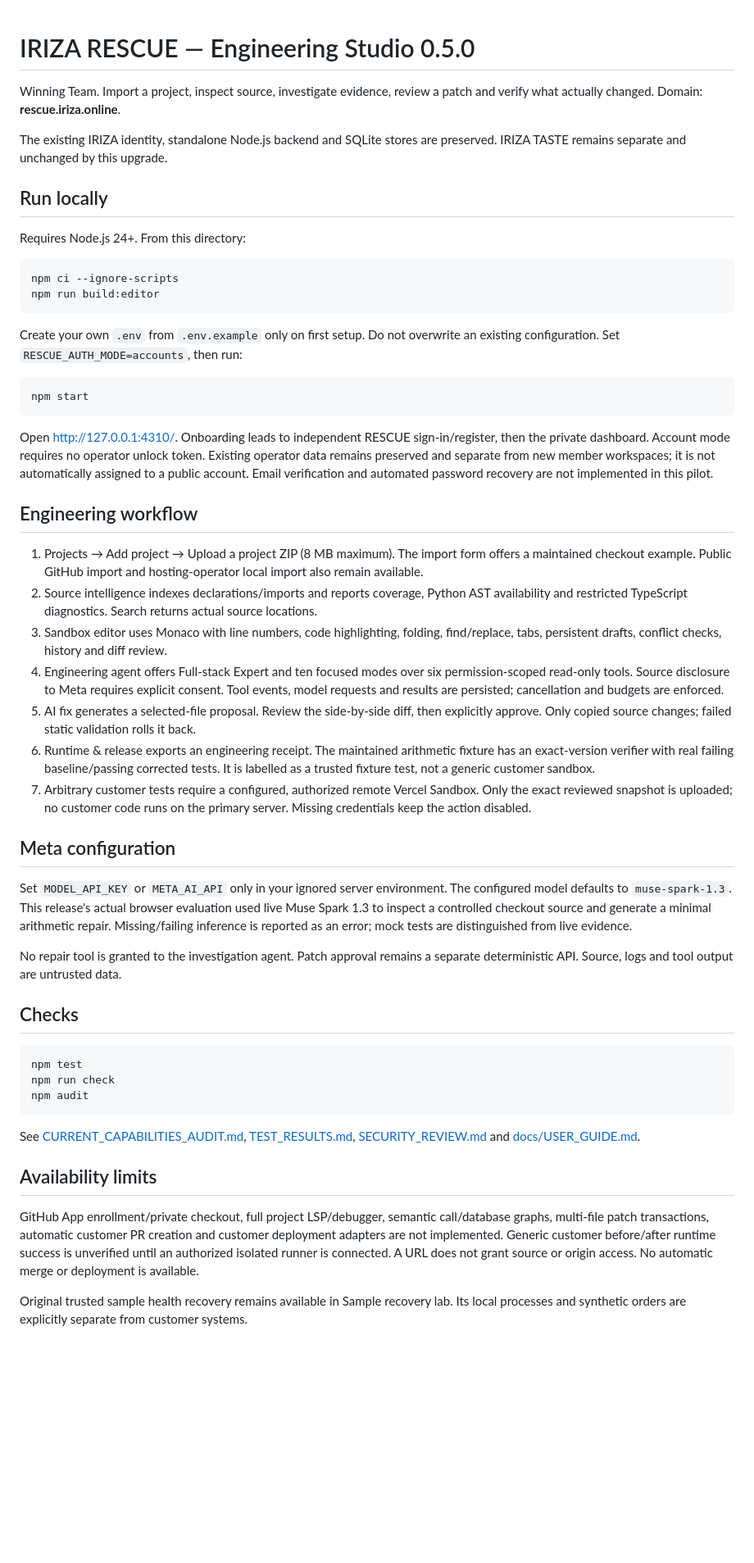
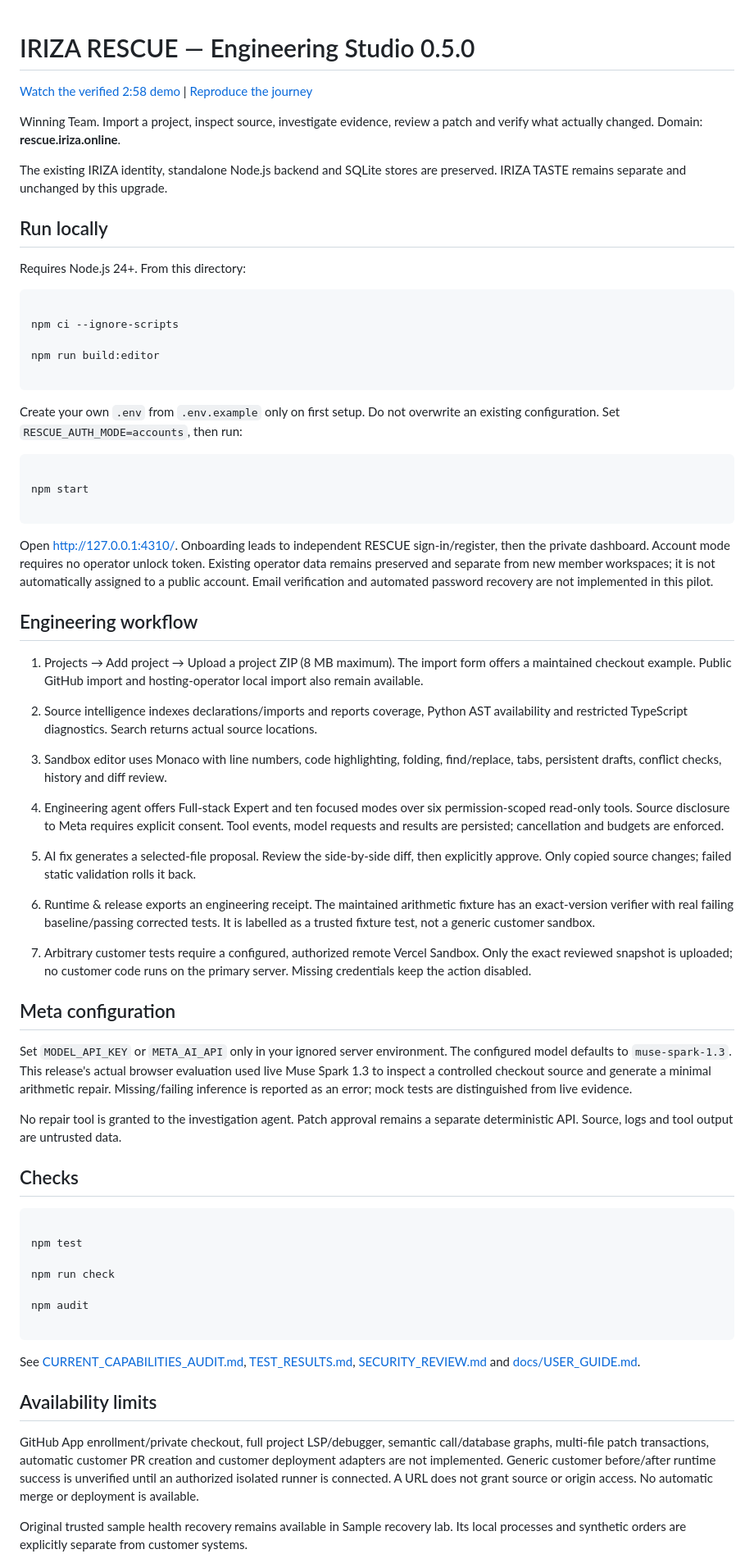
Before and after one commit to irizaonline-droid/IRIZA-RESCUE, a Markdown page: README.md, the part around one of its changes. Shown at 82% size. Rendered like a GitHub page; blank space fills up the shorter version.

Commit message:
docs: publish verified hackathon demo and reproduction guide

````diff
--- a/README.md
+++ b/README.md
@@ -1,54 +1,111 @@
 # IRIZA RESCUE — Engineering Studio 0.5.0
+
+
+
+[Watch the verified 2:58 demo](https://www.youtube.com/watch?v=4zTvm_lGqeE) | [Reproduce the journey](DEMO.md)
+
+
 
 Winning Team. Import a project, inspect source, investigate evidence, review a patch and verify what actually changed. Domain: **rescue.iriza.online**.
 
+
+
 The existing IRIZA identity, standalone Node.js backend and SQLite stores are preserved. IRIZA TASTE remains separate and unchanged by this upgrade.
+
+
 
 ## Run locally
 
+
+
 Requires Node.js 24+. From this directory:
 
+
+
 ```powershell
+
 npm ci --ignore-scripts
+
 npm run build:editor
+
 ```
+
+
 
 Create your own `.env` from `.env.example` only on first setup. Do not overwrite an existing configuration. Set `RESCUE_AUTH_MODE=accounts`, then run:
 
+
+
 ```powershell
+
 npm start
+
 ```
+
+
 
 Open http://127.0.0.1:4310/. Onboarding leads to independent RESCUE sign-in/register, then the private dashboard. Account mode requires no operator unlock token. Existing operator data remains preserved and separate from new member workspaces; it is not automatically assigned to a public account. Email verification and automated password recovery are not implemented in this pilot.
 
+
+
 ## Engineering workflow
 
+
+
 1. Projects → Add project → Upload a project ZIP (8 MB maximum). The import form offers a maintained checkout example. Public GitHub import and hosting-operator local import also remain available.
+
 2. Source intelligence indexes declarations/imports and reports coverage, Python AST availability and restricted TypeScript diagnostics. Search returns actual source locations.
+
 3. Sandbox editor uses Monaco with line numbers, code highlighting, folding, find/replace, tabs, persistent drafts, conflict checks, history and diff review.
+
 4. Engineering agent offers Full-stack Expert and ten focused modes over six permission-scoped read-only tools. Source disclosure to Meta requires explicit consent. Tool events, model requests and results are persisted; cancellation and budgets are enforced.
+
 5. AI fix generates a selected-file proposal. Review the side-by-side diff, then explicitly approve. Only copied source changes; failed static validation rolls it back.
+
 6. Runtime & release exports an engineering receipt. The maintained arithmetic fixture has an exact-version verifier with real failing baseline/passing corrected tests. It is labelled as a trusted fixture test, not a generic customer sandbox.
+
 7. Arbitrary customer tests require a configured, authorized remote Vercel Sandbox. Only the exact reviewed snapshot is uploaded; no customer code runs on the primary server. Missing credentials keep the action disabled.
+
+
 
 ## Meta configuration
 
+
+
 Set `MODEL_API_KEY` or `META_AI_API` only in your ignored server environment. The configured model defaults to `muse-spark-1.3`. This release's actual browser evaluation used live Muse Spark 1.3 to inspect a controlled checkout source and generate a minimal arithmetic repair. Missing/failing inference is reported as an error; mock tests are distinguished from live evidence.
+
+
 
 No repair tool is granted to the investigation agent. Patch approval remains a separate deterministic API. Source, logs and tool output are untrusted data.
 
+
+
 ## Checks
 
+
+
 ```powershell
+
 npm test
+
 npm run check
+
 npm audit
+
 ```
+
+
 
 See [CURRENT_CAPABILITIES_AUDIT.md](CURRENT_CAPABILITIES_AUDIT.md), [TEST_RESULTS.md](TEST_RESULTS.md), [SECURITY_REVIEW.md](SECURITY_REVIEW.md) and [docs/USER_GUIDE.md](docs/USER_GUIDE.md).
 
+
+
 ## Availability limits
+
+
 
 GitHub App enrollment/private checkout, full project LSP/debugger, semantic call/database graphs, multi-file patch transactions, automatic customer PR creation and customer deployment adapters are not implemented. Generic customer before/after runtime success is unverified until an authorized isolated runner is connected. A URL does not grant source or origin access. No automatic merge or deployment is available.
 
+
+
 Original trusted sample health recovery remains available in Sample recovery lab. Its local processes and synthetic orders are explicitly separate from customer systems.
````
Also changed, not shown: other parts of README.md (+10 -0 lines), DEMO.md (added, +33 -0 lines).
